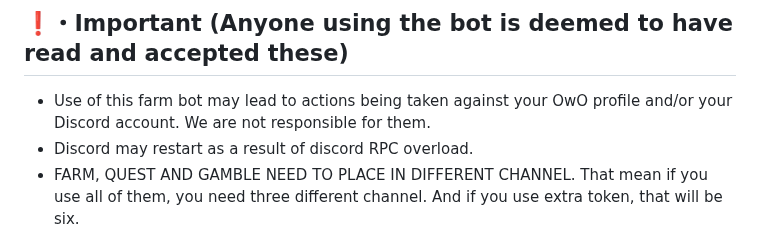
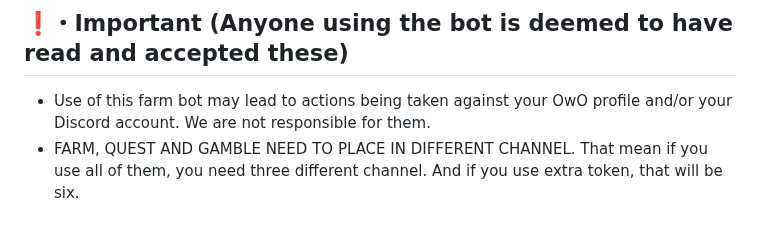
Before and after one commit to WaquarShaikh5555/owofarmbot_stable, a Markdown page: README.md, the part around the change. Drawn GitHub-style.

```diff
--- a/README.md
+++ b/README.md
@@ -63,7 +63,6 @@ If you need the help, join the Discord server [here](https://discord.gg/WzYXVbXt
 ## ❗・Important (Anyone using the bot is deemed to have read and accepted these)
 
 -   Use of this farm bot may lead to actions being taken against your OwO profile and/or your Discord account. We are not responsible for them.
--   Discord may restart as a result of discord RPC overload.
 -   FARM, QUEST AND GAMBLE NEED TO PLACE IN DIFFERENT CHANNEL. That mean if you use all of them, you need three different channel. And if you use extra token, that will be six.
 
 ## 👑・Features
```
